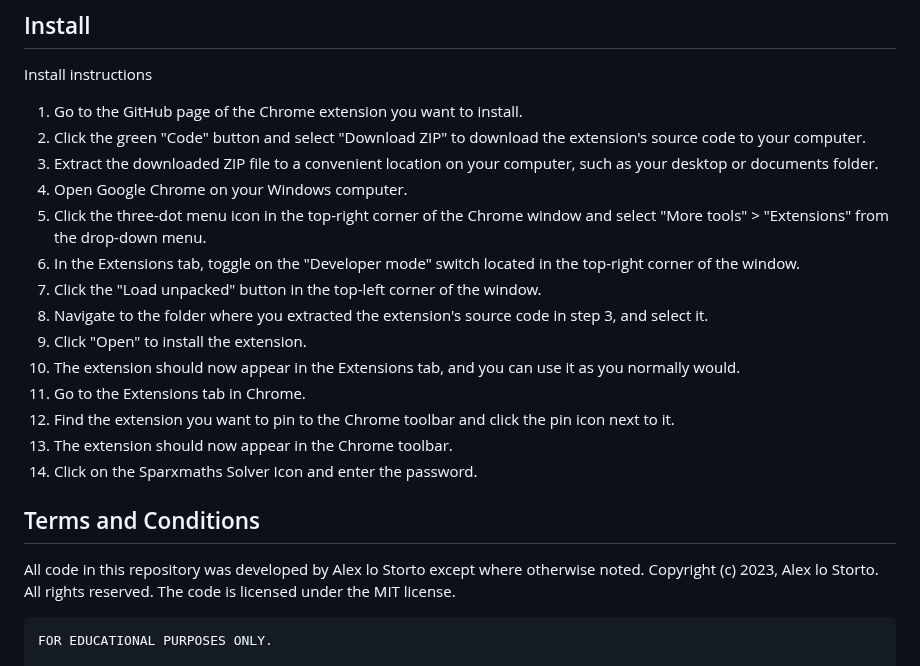
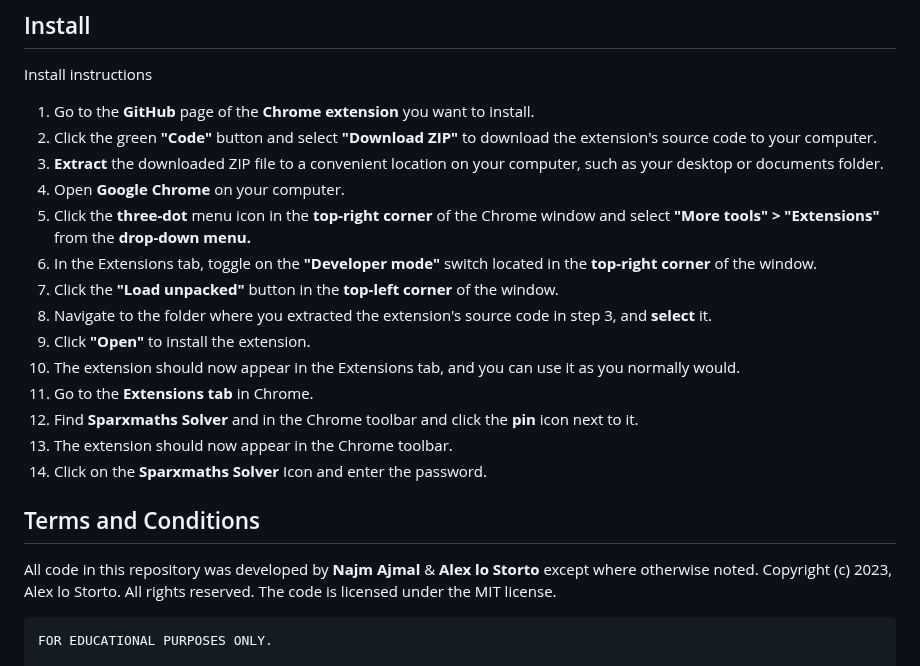
Before and after one commit to NajmAjmal-old/sparxmaths-old, a Markdown page: README.md, the part around the change. GitHub-like rendering.

Commit message:
Added Bold font to key bits

````diff
--- a/README.md
+++ b/README.md
@@ -55,26 +55,26 @@ Welcome to **Sparxmaths Solver**, an extension designed to assist you with your
 Install instructions
 
 <ol>
-  <li>Go to the GitHub page of the Chrome extension you want to install.</li>
-  <li>Click the green "Code" button and select "Download ZIP" to download the extension's source code to your computer.</li>
-  <li>Extract the downloaded ZIP file to a convenient location on your computer, such as your desktop or documents folder.</li>
-  <li>Open Google Chrome on your Windows computer.</li>
-  <li>Click the three-dot menu icon in the top-right corner of the Chrome window and select "More tools" > "Extensions" from the drop-down menu.</li>
-  <li>In the Extensions tab, toggle on the "Developer mode" switch located in the top-right corner of the window.</li>
-  <li>Click the "Load unpacked" button in the top-left corner of the window.</li>
-  <li>Navigate to the folder where you extracted the extension's source code in step 3, and select it.</li>
-  <li>Click "Open" to install the extension.</li>
+  <li>Go to the <b>GitHub</b> page of the <b>Chrome extension</b> you want to install.</li>
+  <li>Click the green <b>"Code"</b> button and select <b>"Download ZIP"</b> to download the extension's source code to your computer.</li>
+  <li><b>Extract</b> the downloaded ZIP file to a convenient location on your computer, such as your desktop or documents folder.</li>
+  <li>Open <b>Google Chrome</b> on your computer.</li>
+  <li>Click the <b>three-dot</b> menu icon in the <b>top-right corner</b> of the Chrome window and select <b>"More tools" > "Extensions"</b> from the <b>drop-down menu.</b></li>
+  <li>In the Extensions tab, toggle on the <b>"Developer mode"</b> switch located in the <b>top-right corner</b> of the window.</li>
+  <li>Click the <b>"Load unpacked"</b> button in the <b>top-left corner</b> of the window.</li>
+  <li>Navigate to the folder where you extracted the extension's source code in step 3, and <b>select</b> it.</li>
+  <li>Click <b>"Open"</b> to install the extension.</li>
   <li>The extension should now appear in the Extensions tab, and you can use it as you normally would.</li>
-  <li>Go to the Extensions tab in Chrome.</li>
-  <li>Find the extension you want to pin to the Chrome toolbar and click the pin icon next to it.</li>
+  <li>Go to the <b>Extensions tab</b> in Chrome.</li>
+  <li>Find <b>Sparxmaths Solver</b> and in the Chrome toolbar and click the <b>pin</b> icon next to it.</li>
   <li>The extension should now appear in the Chrome toolbar.</li>
-  <li>Click on the Sparxmaths Solver Icon and enter the password.</li>
+  <li>Click on the <b>Sparxmaths Solver</b> Icon and enter the password.</li>
 </ol>
 
 
 ## Terms and Conditions
 
-All code in this repository was developed by Alex lo Storto except where otherwise noted. Copyright (c) 2023, Alex lo Storto. All rights reserved. The code is licensed under the MIT license.
+All code in this repository was developed by <b>Najm Ajmal</b> & <b>Alex lo Storto</b> except where otherwise noted. Copyright (c) 2023, Alex lo Storto. All rights reserved. The code is licensed under the MIT license.
 
 ```
 FOR EDUCATIONAL PURPOSES ONLY.
````
